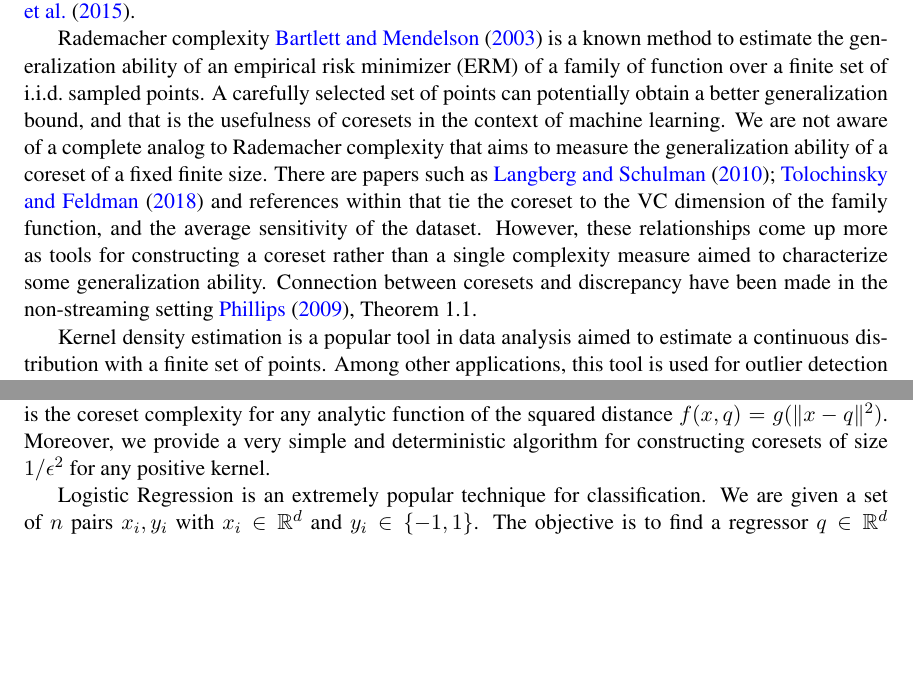
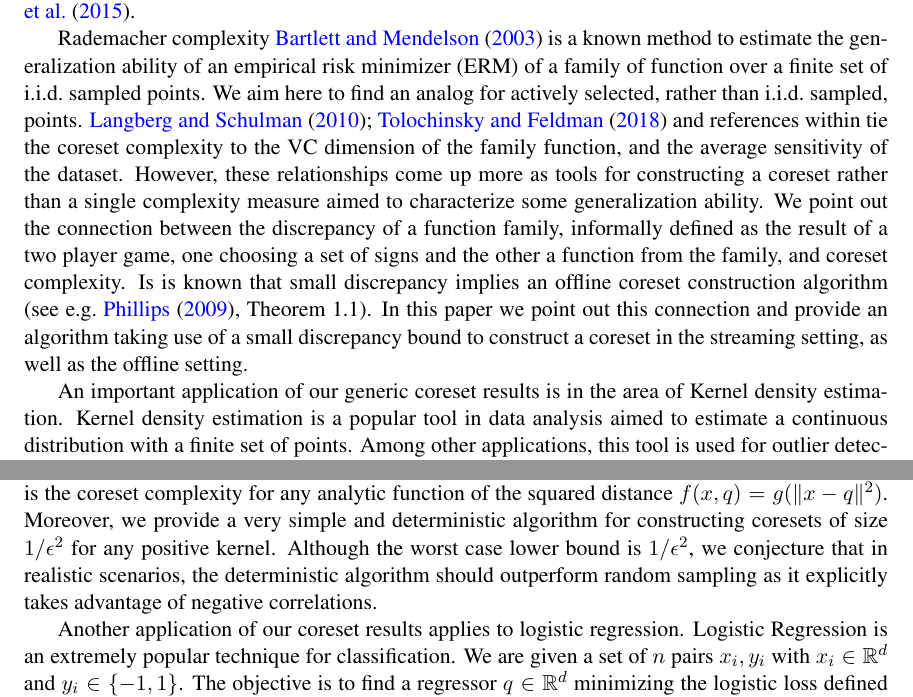
Before and after one commit to zkarnin/density_sketch, a LaTeX document (komlos.tex): two parts of page 2 of 18, joined at a grey line, cut so that both start at the same text, the shorter picture padded with empty space. Compiled offline with pdfLaTeX.

Commit message:
minor touches intro

```diff
--- a/komlos.tex
+++ b/komlos.tex
@@ -122,16 +122,19 @@ In general, for families of VC dimension $v$, a sample of $(v+\log(1/\delta))/\e
 For logistic regression and many other problems $O(d/\eps)$ samples are enough due to fast rate generalization results \cite{van2015fast}.
 For Gaussian kernel density, it is known that a sample size of $O(1/\eps^2)$ suffices independently of $d$  \cite{lopez2015towards}.
 
-Rademacher complexity \cite{Bartlett:2003:RGC:944919.944944} is a known method to estimate the generalization ability of an empirical risk minimizer (ERM) of a family of function over a finite set of i.i.d.\ sampled points. A carefully selected set of points can potentially obtain a better generalization bound, and that is the usefulness of coresets in the context of machine learning. We are not aware of a complete analog to Rademacher complexity that aims to measure the generalization ability of a coreset of a fixed finite size. There are papers such as \cite{langberg2010universal, tolochinsky2018coresets} and references within that tie the coreset to the VC dimension of the family function, and the average sensitivity of the dataset. However, these relationships come up more as tools for constructing a coreset rather than a single complexity measure aimed to characterize some generalization ability.
-Connection between coresets and discrepancy have been made in the non-streaming setting \cite{phillips2009small}, Theorem 1.1.
+%Rademacher complexity \cite{Bartlett:2003:RGC:944919.944944} is a known method to estimate the generalization ability of an empirical risk minimizer (ERM) of a family of function over a finite set of i.i.d.\ sampled points. A carefully selected set of points can potentially obtain a better generalization bound, and that is the usefulness of coresets in the context of machine learning. We are not aware of a complete analog to Rademacher complexity that aims to measure the generalization ability of a coreset of a fixed finite size. There are papers such as \cite{langberg2010universal, tolochinsky2018coresets} and references within that tie the coreset to the VC dimension of the family function, and the average sensitivity of the dataset. However, these relationships come up more as tools for constructing a coreset rather than a single complexity measure aimed to characterize some generalization ability.
+%Connection between coresets and discrepancy have been made in the non-streaming setting \cite{phillips2009small}, Theorem 1.1.
 
+Rademacher complexity \cite{Bartlett:2003:RGC:944919.944944} is a known method to estimate the generalization ability of an empirical risk minimizer (ERM) of a family of function over a finite set of i.i.d.\ sampled points. We aim here to find an analog for actively selected, rather than i.i.d.\ sampled, points. \cite{langberg2010universal, tolochinsky2018coresets} and references within tie the coreset complexity to the VC dimension of the family function, and the average sensitivity of the dataset. However, these relationships come up more as tools for constructing a coreset rather than a single complexity measure aimed to characterize some generalization ability. We point out the connection between the discrepancy of a function family, informally defined as the result of a two player game, one choosing a set of signs and the other a function from the family, and coreset complexity. Is is known that small discrepancy implies an offline coreset construction algorithm  (see e.g.\ \cite{phillips2009small}, Theorem 1.1). In this paper we point out this connection and provide an algorithm taking use of a small discrepancy bound to construct a coreset in the streaming setting, as well as the offline setting.
+
+An important application of our generic coreset results is in the area of Kernel density estimation.
 Kernel density estimation is a popular tool in data analysis aimed to estimate a continuous distribution with a finite set of points. Among other applications, this tool is used for outlier detection \cite{schubert2014generalized}, regression \cite{fan2018local}, and clustering \cite{rinaldo2010generalized}. A thorough survey could be found in \cite{silverman2018density}. Given a set of $n$ data points $x_1,\ldots,x_n$ and a query $q$, the density estimate of $q$ is the average $\frac{1}{n} \sum_i K(x_i,q)$ of the kernel evaluations with the data points. The task of finding a coreset for kernel density estimates consists of obtaining a set of points $z_1,\ldots,z_m$ with weights $w_1,\ldots,w_m$ for some $m \ll n$ such that for any query $q$ it holds that
 $\frac{1}{n} \sum_i K(x_i,q) = \frac{1}{m} \sum_i w_i K(z_i,q) \pm \eps$. For this task, the state-of-the-art is given by \cite{DBLP:journals/corr/abs-1802-01751}, achieving $m=\sqrt{d\log(1/\eps)}/\eps$ where $d$ is the dimension of the original data points. Their result holds for any Lipchitz bounded positive semi-definite kernels. The result is constructive though it is polynomial rather than (quasi-)linear in the data size. The authors give an almost matching lower bound of $\sqrt{d}/\eps$ and pose an open question for closing the gap between the bounds. Additionally, they provide a simpler algorithm based on the Frank-Wolf method that achieves a $1/\eps^2$ sized coreset. It is in fact known (see \cite{lopez2015towards}, Theorem 1) that a uniform random sample of $\log(1/\delta)/\eps^2$ points gives a coreset w.p. $1-\delta$ for some kernel types.
 In this paper we resolve the open question by \cite{DBLP:journals/corr/abs-1802-01751} and prove that the coreset complexity of Gaussian kernel density is indeed $O(\sqrt{d}/\eps)$, matching the lower bound.
 In fact, we show that this is the coreset complexity for any analytic function of the squared distance $f(x,q) = g(\|x-q\|^2)$.
-Moreover, we provide a very simple and deterministic algorithm for constructing coresets of size $1/\eps^2$ for any positive kernel.
+Moreover, we provide a very simple and deterministic algorithm for constructing coresets of size $1/\eps^2$ for any positive kernel. Although the worst case lower bound is $1/\eps^2$, we conjecture that in realistic scenarios, the deterministic algorithm should outperform random sampling as it explicitly takes advantage of negative correlations.
 
-Logistic Regression is an extremely popular technique for classification. We are given a set of $n$ pairs $x_i,y_i$ with $x_i \in \R^d$ and $y_i \in \{-1,1\}$. The objective is to find a regressor $q \in \R^d$ minimizing the logistic loss defined as $\E_i \log(1+\exp(x_i^\top q y_i))$. A coreset for logistic regression is a set of $m \ll n$ pairs $z_i, v_i$ in $\R^d, \{-1,1\}$ correspondingly along with weights $w_i$, with the property that for any regressor $q$, either $\E_i \log(1+\exp(x_i^\top q y_i)) = \E_i \log(1+\exp(z_i^\top q v_i)) \pm \eps$ or $\E_i \log(1+\exp(x_i^\top q y_i)) = \E_i \log(1+\exp(z_i^\top q v_i)) (1 \pm \eps)$. A recent paper \cite{DBLP:journals/corr/abs-1805-08571} provides a coreset with a multiplicative guarantee that is based on an average sensitivity property of the dataset. They provide a lower bound for the size of a multiplicative coreset showing that in general it is not possible to achieve $m \ll n$. The coreset they build is of cardinality $m \approx \mu\sqrt{nd^3}/\eps^2$ where $\mu \geq 1$ is a complexity measure of the dataset.  \cite{tolochinsky2018coresets} gives a generic multiplicative coreset construction for any monotonic function with $\ell_2^2$ regularization. The dependence they get is $\tilde O(d/\eps^2)$ ignoring logarithmic factors.  Our results prove that for an additive guarantee, it is possible to obtain a coreset of size $O(\sqrt{d}/\eps)$.
+Another application of our coreset results applies to logistic regression. Logistic Regression is an extremely popular technique for classification. We are given a set of $n$ pairs $x_i,y_i$ with $x_i \in \R^d$ and $y_i \in \{-1,1\}$. The objective is to find a regressor $q \in \R^d$ minimizing the logistic loss defined as $\E_i \log(1+\exp(x_i^\top q y_i))$. A coreset for logistic regression is a set of $m \ll n$ pairs $z_i, v_i$ in $\R^d, \{-1,1\}$ correspondingly along with weights $w_i$, with the property that for any regressor $q$, either $\E_i \log(1+\exp(x_i^\top q y_i)) = \E_i \log(1+\exp(z_i^\top q v_i)) \pm \eps$ or $\E_i \log(1+\exp(x_i^\top q y_i)) = \E_i \log(1+\exp(z_i^\top q v_i)) (1 \pm \eps)$. A recent paper \cite{DBLP:journals/corr/abs-1805-08571} provides a coreset with a multiplicative guarantee that is based on an average sensitivity property of the dataset. They provide a lower bound for the size of a multiplicative coreset showing that in general it is not possible to achieve $m \ll n$. The coreset they build is of cardinality $m \approx \mu\sqrt{nd^3}/\eps^2$ where $\mu \geq 1$ is a complexity measure of the dataset.  \cite{tolochinsky2018coresets} gives a generic multiplicative coreset construction for any monotonic function with $\ell_2^2$ regularization. The dependence they get is $\tilde O(d/\eps^2)$ ignoring logarithmic factors.  Our results prove that for an additive guarantee, it is possible to obtain a coreset of size $O(\sqrt{d}/\eps)$.
 
 
 \section{Class Discrepancy and Coreset Complexity}
```
Also changed, not shown: komlos.tex (2 more changed lines).
